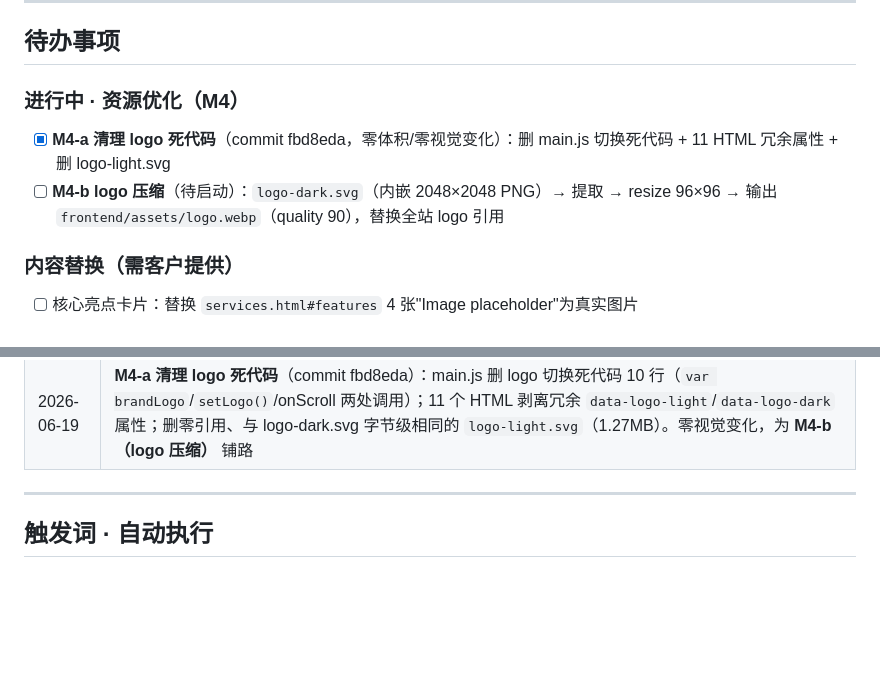
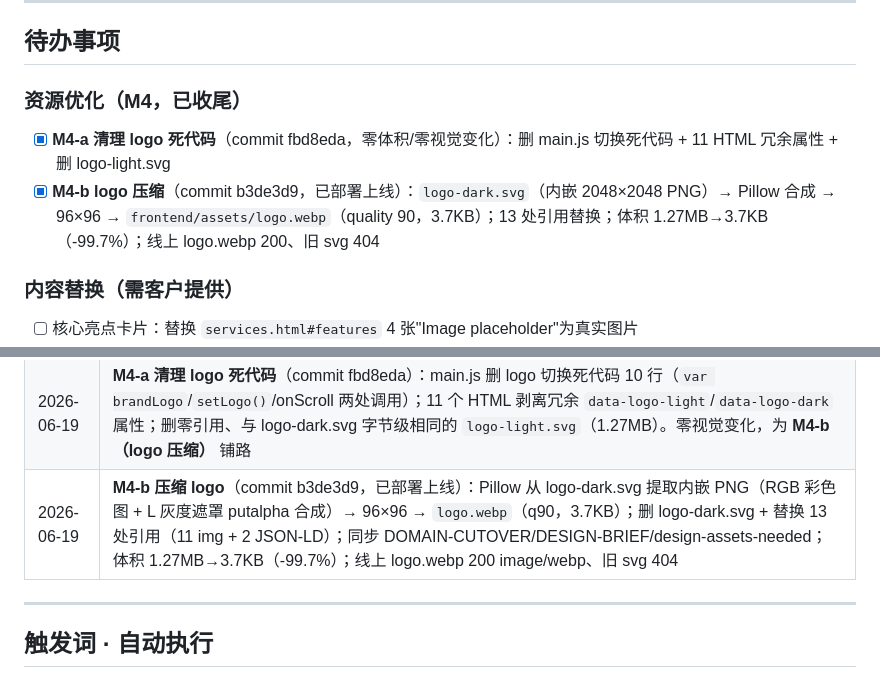
Before and after one commit to qiaolaoye68586076-bit/tuce-liuxue-h5, a Markdown page: CLAUDE.md, 2 parts joined by grey strips. Drawn GitHub-style; blank space fills up the shorter version.

```diff
--- a/CLAUDE.md
+++ b/CLAUDE.md
@@ -60,9 +60,9 @@ reference/                 竞品参考（stoooges）
 
 ## 待办事项
 
-### 进行中 · 资源优化（M4）
+### 资源优化（M4，已收尾）
 - [x] **M4-a 清理 logo 死代码**（commit fbd8eda，零体积/零视觉变化）：删 main.js 切换死代码 + 11 HTML 冗余属性 + 删 logo-light.svg
-- [ ] **M4-b logo 压缩**（待启动）：`logo-dark.svg`（内嵌 2048×2048 PNG）→ 提取 → resize 96×96 → 输出 `frontend/assets/logo.webp`（quality 90），替换全站 logo 引用
+- [x] **M4-b logo 压缩**（commit b3de3d9，已部署上线）：`logo-dark.svg`（内嵌 2048×2048 PNG）→ Pillow 合成 → 96×96 → `frontend/assets/logo.webp`（quality 90，3.7KB）；13 处引用替换；体积 1.27MB→3.7KB（-99.7%）；线上 logo.webp 200、旧 svg 404
 
 ### 内容替换（需客户提供）
 - [ ] 核心亮点卡片：替换 `services.html#features` 4 张"Image placeholder"为真实图片
@@ -118,6 +118,7 @@ reference/                 竞品参考（stoooges）
 | 2026-06-18 | **ECS 部署上线**：阿里云华东1（2核2GB / Alibaba Cloud Linux 3 / Nginx 1.24），公网可访问 http://121.43.101.155（备案中暂用 IP）；**M1 部署工具链**（commit 6482182）：deploy.sh（dry-run/verbose/backup + title 校验 + nginx -t&reload）/ DEPLOY.md / nginx.conf.example；顺带清理 37MB 冗余资源（618d4f7）|
 | 2026-06-19 | **M2 SEO 修复批次**：og:image 全站统一为 og-cover.jpg（index 3 处 + blog 死链修复，png→jpg 1.46MB→293KB，f2b582a）；blog.html 补进 sitemap 10→11 条（487cf65）；新建 **docs/DOMAIN-CUTOVER.md**：81 处 tuce.asia 硬编码盘点（A–F 六类）+ 备案验收清单 + 替换备用方案（5cfda8e）|
 | 2026-06-19 | **M4-a 清理 logo 死代码**（commit fbd8eda）：main.js 删 logo 切换死代码 10 行（`var brandLogo`/`setLogo()`/onScroll 两处调用）；11 个 HTML 剥离冗余 `data-logo-light`/`data-logo-dark` 属性；删零引用、与 logo-dark.svg 字节级相同的 `logo-light.svg`（1.27MB）。零视觉变化，为 **M4-b（logo 压缩）** 铺路 |
+| 2026-06-19 | **M4-b 压缩 logo**（commit b3de3d9，已部署上线）：Pillow 从 logo-dark.svg 提取内嵌 PNG（RGB 彩色图 + L 灰度遮罩 putalpha 合成）→ 96×96 → `logo.webp`（q90，3.7KB）；删 logo-dark.svg + 替换 13 处引用（11 img + 2 JSON-LD）；同步 DOMAIN-CUTOVER/DESIGN-BRIEF/design-assets-needed；体积 1.27MB→3.7KB（-99.7%）；线上 logo.webp 200 image/webp、旧 svg 404 |
 
 ---
 
```
Also changed, not shown: LOG.md (+21 -0 lines).
